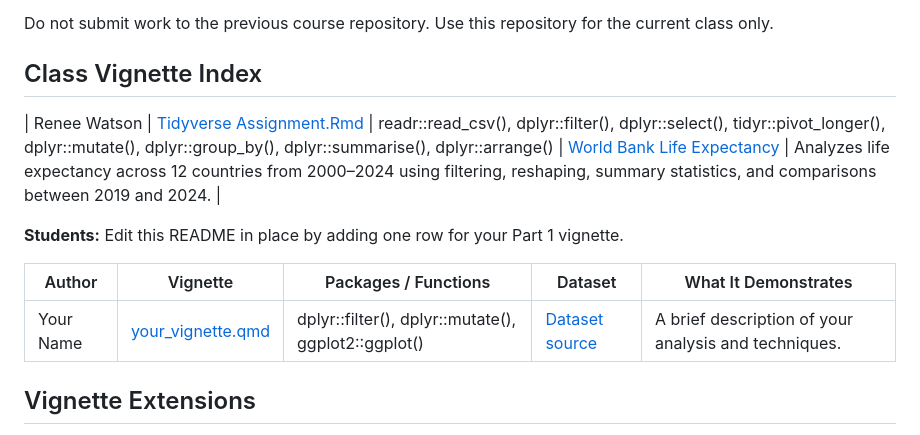
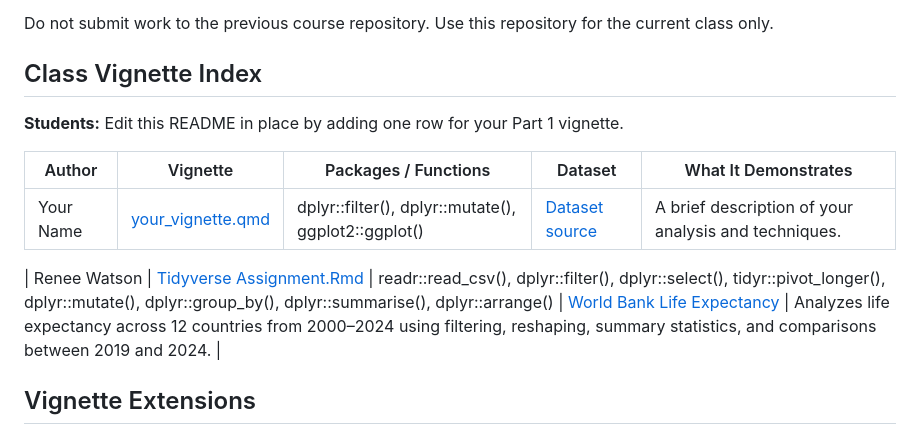
Before and after one commit to DW8888/fall2027-data607-tidyverse-assignment, a Markdown page: README.md, the part around the change. Rendered like a GitHub page.

Commit message:
Update README with vignette information
Added a row for Renee Watson's Tidyverse assignment vignette in the Class Vignette Index.

```diff
--- a/README.md
+++ b/README.md
@@ -78,7 +78,6 @@ Do not submit work to the previous course repository. Use this repository for th
 ## Class Vignette Index
 
 
-| Renee Watson | [Tidyverse Assignment.Rmd](Tidyverse%20Assignment.Rmd) | readr::read_csv(), dplyr::filter(), dplyr::select(), tidyr::pivot_longer(), dplyr::mutate(), dplyr::group_by(), dplyr::summarise(), dplyr::arrange() | [World Bank Life Expectancy](https://data.worldbank.org/indicator/SP.DYN.LE00.IN) | Analyzes life expectancy across 12 countries from 2000–2024 using filtering, reshaping, summary statistics, and comparisons between 2019 and 2024. |
 
 
 
@@ -90,6 +89,8 @@ Do not submit work to the previous course repository. Use this repository for th
 | Author | Vignette | Packages / Functions | Dataset | What It Demonstrates |
 | --- | --- | --- | --- | --- |
 | Your Name | [your_vignette.qmd](your_vignette.qmd) | dplyr::filter(), dplyr::mutate(), ggplot2::ggplot() | [Dataset source](https://example.com) | A brief description of your analysis and techniques. |
+
+| Renee Watson | [Tidyverse Assignment.Rmd](Tidyverse%20Assignment.Rmd) | readr::read_csv(), dplyr::filter(), dplyr::select(), tidyr::pivot_longer(), dplyr::mutate(), dplyr::group_by(), dplyr::summarise(), dplyr::arrange() | [World Bank Life Expectancy](https://data.worldbank.org/indicator/SP.DYN.LE00.IN) | Analyzes life expectancy across 12 countries from 2000–2024 using filtering, reshaping, summary statistics, and comparisons between 2019 and 2024. |
 
 
 
```
